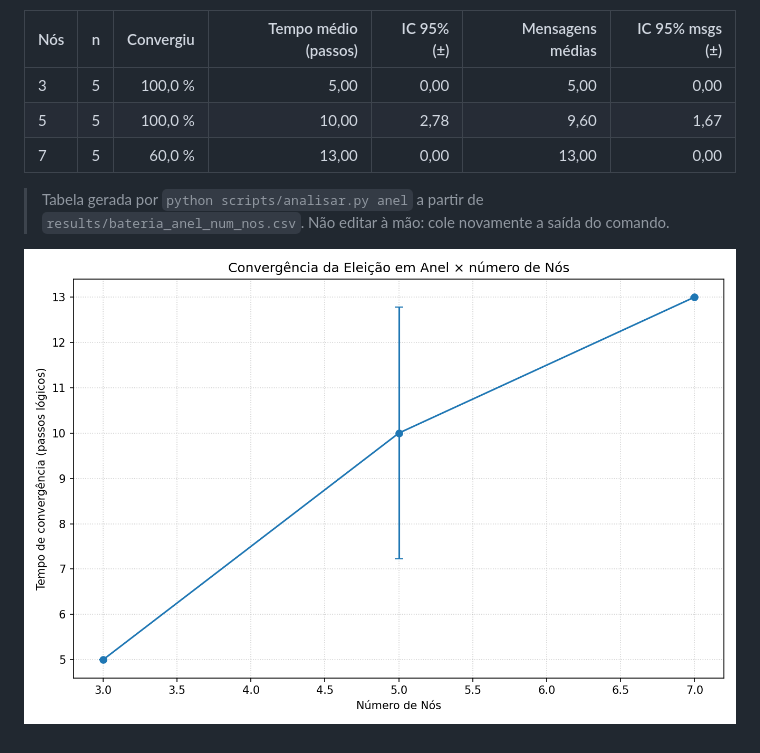
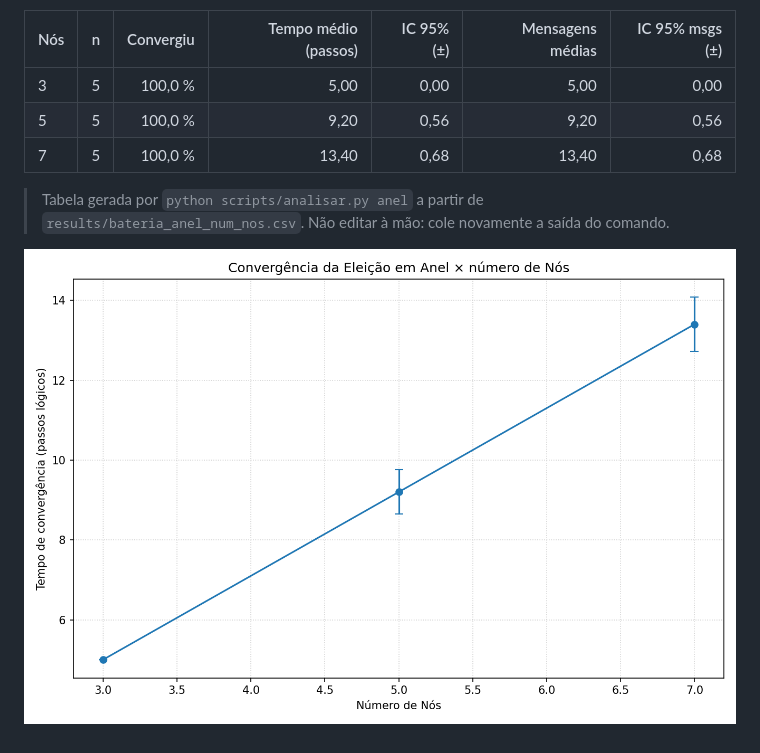
Before and after one commit to tiagoperrupato/mc714-t2, a Markdown page: docs/resultados-anel.md, the part around the change. Rendered like a GitHub page; pictures changed too: docs/figuras/anel_convergencia.png.

```diff
--- a/docs/resultados-anel.md
+++ b/docs/resultados-anel.md
@@ -17,8 +17,8 @@ ambiente do Requisito 13.7).
 | Nós | n | Convergiu | Tempo médio (passos) | IC 95% (±) | Mensagens médias | IC 95% msgs (±) |
 |:----|--:|----------:|---------------------:|-----------:|-----------------:|----------------:|
 | 3   | 5 |   100,0 % |                 5,00 |       0,00 |             5,00 |            0,00 |
-| 5   | 5 |   100,0 % |                10,00 |       2,78 |             9,60 |            1,67 |
-| 7   | 5 |    60,0 % |                13,00 |       0,00 |            13,00 |            0,00 |
+| 5   | 5 |   100,0 % |                 9,20 |       0,56 |             9,20 |            0,56 |
+| 7   | 5 |   100,0 % |                13,40 |       0,68 |            13,40 |            0,68 |
 
 > Tabela gerada por `python scripts/analisar.py anel` a partir de `results/bateria_anel_num_nos.csv`. Não editar à mão: cole novamente a saída do comando.
 
```
Also changed, not shown: docs/invariantes.md (+13 -12 lines), docs/modelo-e-correcao.md (+30 -17 lines), 13 other files.
